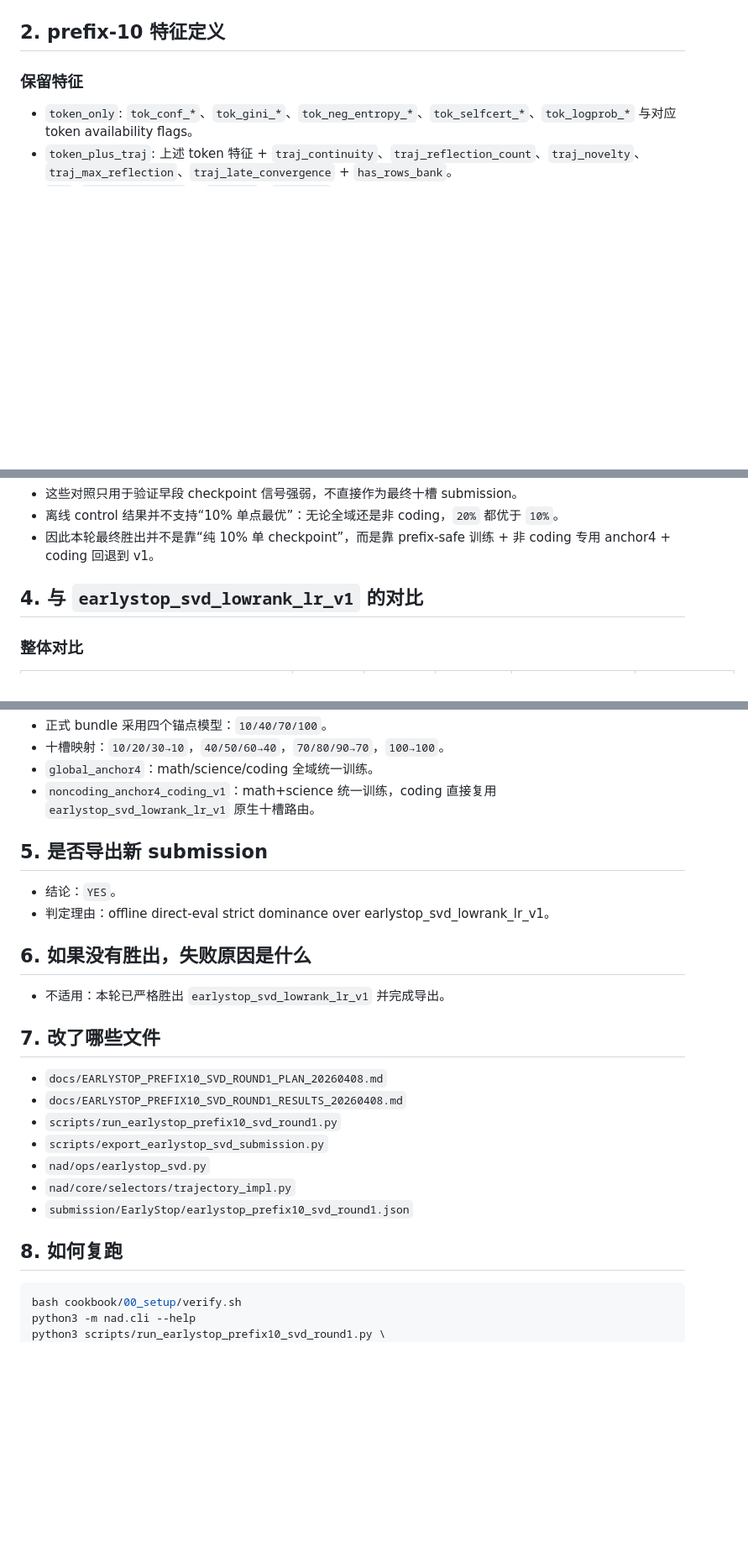
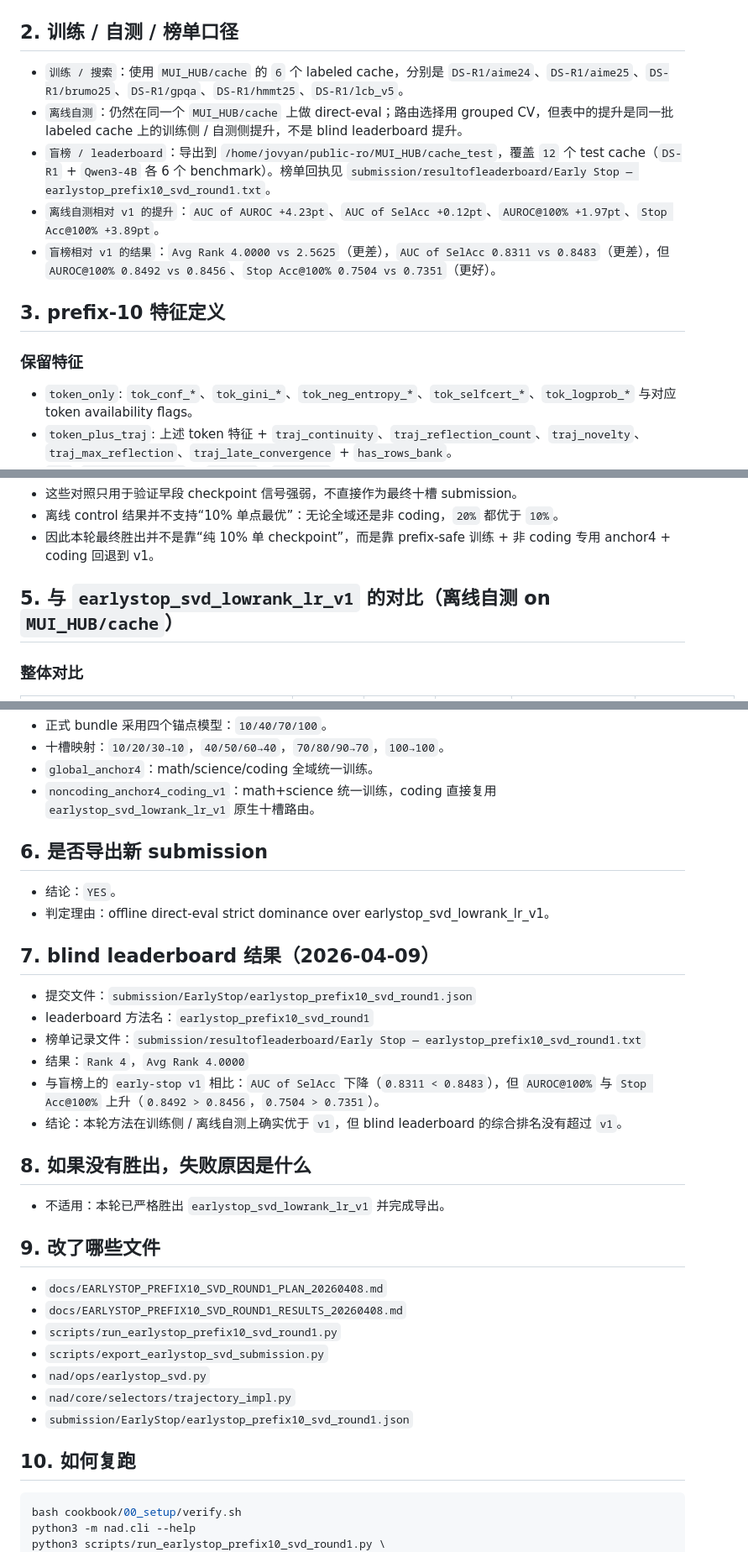
Before and after one commit to Chi-Shan0707/NAD_Next, a Markdown page: docs/EARLYSTOP_PREFIX10_SVD_ROUND1_RESULTS_20260408.md, 3 parts joined by grey strips. Shown at 84% size. GitHub-like rendering; blank space fills up the shorter version.

Commit message:
docs: clarify earlystop train eval leaderboard scope

````diff
--- a/docs/EARLYSTOP_PREFIX10_SVD_ROUND1_RESULTS_20260408.md
+++ b/docs/EARLYSTOP_PREFIX10_SVD_ROUND1_RESULTS_20260408.md
@@ -14,7 +14,15 @@
 - 当前 repo 内可直接复跑的 Early-Stop 导出线至少包括：`tok_conf_prefix_mean_v1`、`earlystop_svd_lowrank_lr_v1`、`earlystop_from_bestofn_svm_bridge_v1`。
 - 从现有反馈文本看，repo 内已导出线里 `earlystop_svd_lowrank_lr_v1` 强于 `earlystop_from_bestofn_svm_bridge_v1`；`benchmark_early_stop_v1` 只在反馈文本中出现，不是当前仓库内可直接复跑的实现。
 
-## 2. prefix-10 特征定义
+## 2. 训练 / 自测 / 榜单口径
+
+- `训练 / 搜索`：使用 `MUI_HUB/cache` 的 `6` 个 labeled cache，分别是 `DS-R1/aime24`、`DS-R1/aime25`、`DS-R1/brumo25`、`DS-R1/gpqa`、`DS-R1/hmmt25`、`DS-R1/lcb_v5`。
+- `离线自测`：仍然在同一个 `MUI_HUB/cache` 上做 direct-eval；路由选择用 grouped CV，但表中的提升是同一批 labeled cache 上的训练侧 / 自测侧提升，不是 blind leaderboard 提升。
+- `盲榜 / leaderboard`：导出到 `/home/jovyan/public-ro/MUI_HUB/cache_test`，覆盖 `12` 个 test cache（`DS-R1` + `Qwen3-4B` 各 6 个 benchmark）。榜单回执见 `submission/resultofleaderboard/Early Stop — earlystop_prefix10_svd_round1.txt`。
+- `离线自测相对 v1 的提升`：`AUC of AUROC +4.23pt`、`AUC of SelAcc +0.12pt`、`AUROC@100% +1.97pt`、`Stop Acc@100% +3.89pt`。
+- `盲榜相对 v1 的结果`：`Avg Rank 4.0000 vs 2.5625`（更差），`AUC of SelAcc 0.8311 vs 0.8483`（更差），但 `AUROC@100% 0.8492 vs 0.8456`、`Stop Acc@100% 0.7504 vs 0.7351`（更好）。
+
+## 3. prefix-10 特征定义
 
 ### 保留特征
 
@@ -50,7 +58,7 @@
 - 离线 control 结果并不支持“10% 单点最优”：无论全域还是非 coding，`20%` 都优于 `10%`。
 - 因此本轮最终胜出并不是靠“纯 10% 单 checkpoint”，而是靠 prefix-safe 训练 + 非 coding 专用 anchor4 + coding 回退到 v1。
 
-## 4. 与 `earlystop_svd_lowrank_lr_v1` 的对比
+## 5. 与 `earlystop_svd_lowrank_lr_v1` 的对比（离线自测 on `MUI_HUB/cache`）
 
 ### 整体对比
 
@@ -80,16 +88,25 @@
 - `global_anchor4`：math/science/coding 全域统一训练。
 - `noncoding_anchor4_coding_v1`：math+science 统一训练，coding 直接复用 `earlystop_svd_lowrank_lr_v1` 原生十槽路由。
 
-## 5. 是否导出新 submission
+## 6. 是否导出新 submission
 
 - 结论：`YES`。
 - 判定理由：offline direct-eval strict dominance over earlystop_svd_lowrank_lr_v1。
 
-## 6. 如果没有胜出，失败原因是什么
+## 7. blind leaderboard 结果（2026-04-09）
+
+- 提交文件：`submission/EarlyStop/earlystop_prefix10_svd_round1.json`
+- leaderboard 方法名：`earlystop_prefix10_svd_round1`
+- 榜单记录文件：`submission/resultofleaderboard/Early Stop — earlystop_prefix10_svd_round1.txt`
+- 结果：`Rank 4`，`Avg Rank 4.0000`
+- 与盲榜上的 `early-stop v1` 相比：`AUC of SelAcc` 下降（`0.8311 < 0.8483`），但 `AUROC@100%` 与 `Stop Acc@100%` 上升（`0.8492 > 0.8456`，`0.7504 > 0.7351`）。
+- 结论：本轮方法在训练侧 / 离线自测上确实优于 `v1`，但 blind leaderboard 的综合排名没有超过 `v1`。
+
+## 8. 如果没有胜出，失败原因是什么
 
 - 不适用：本轮已严格胜出 `earlystop_svd_lowrank_lr_v1` 并完成导出。
 
-## 7. 改了哪些文件
+## 9. 改了哪些文件
 
 - `docs/EARLYSTOP_PREFIX10_SVD_ROUND1_PLAN_20260408.md`
 - `docs/EARLYSTOP_PREFIX10_SVD_ROUND1_RESULTS_20260408.md`
@@ -99,7 +116,7 @@
 - `nad/core/selectors/trajectory_impl.py`
 - `submission/EarlyStop/earlystop_prefix10_svd_round1.json`
 
-## 8. 如何复跑
+## 10. 如何复跑
 
 ```bash
 bash cookbook/00_setup/verify.sh
````
Also changed, not shown: other parts of docs/EARLYSTOP_PREFIX10_SVD_ROUND1_RESULTS_20260408.md (+1 -1 lines), docs/EARLYSTOP_PREFIX10_SVD_ROUND1_RELEASE_NOTE_20260409.md (added, +67 -0 lines).
